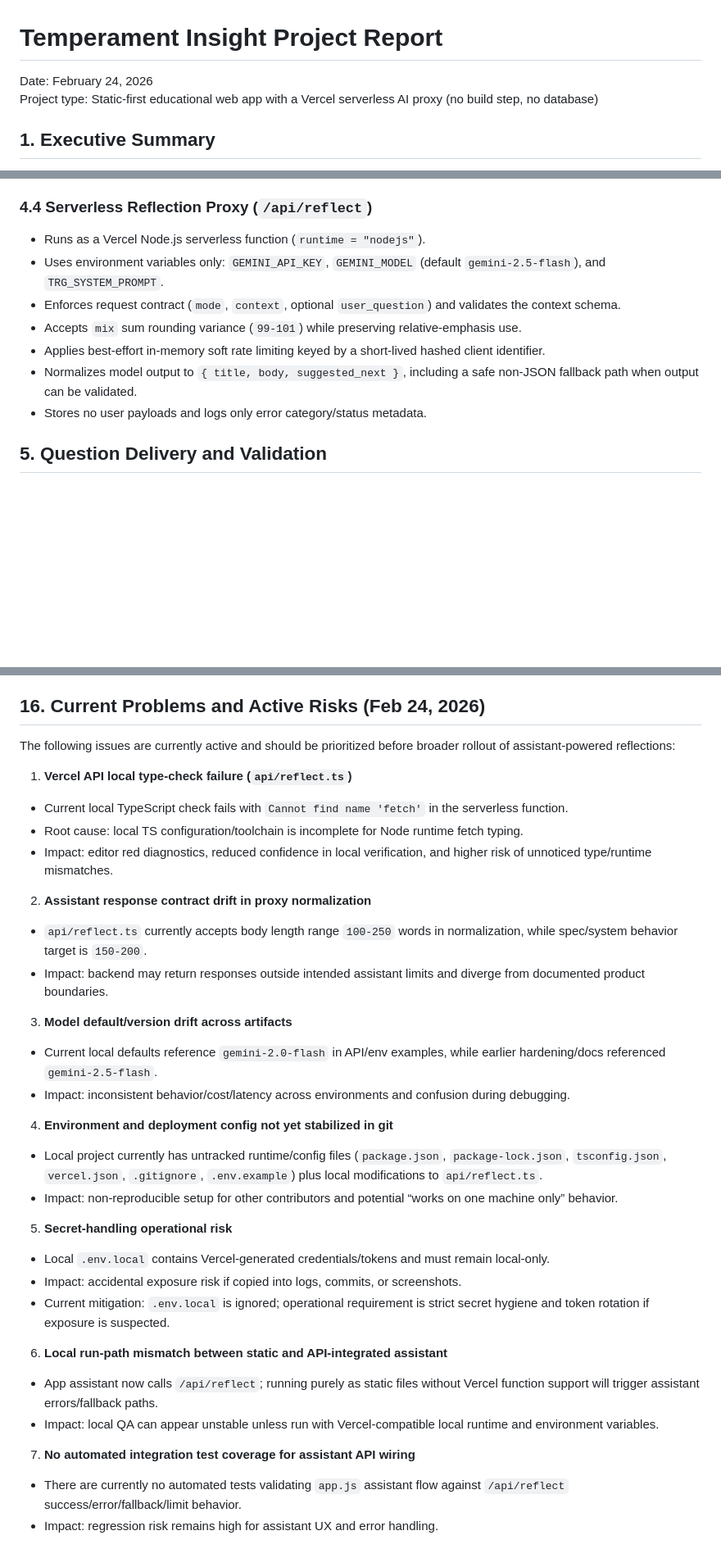
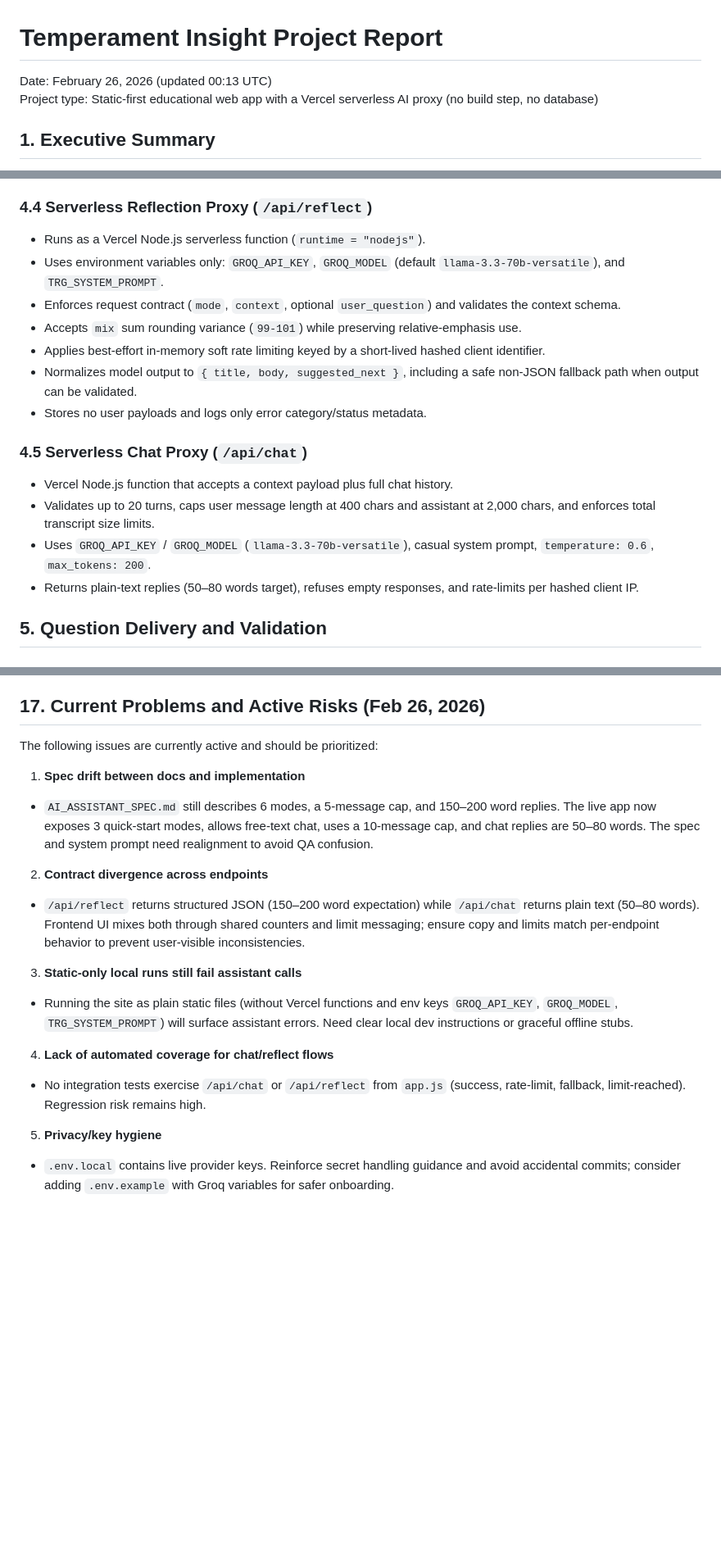
Before and after one commit to edwinidan/what_is_your_temperament, a Markdown page: PROJECT_REPORT.md, 3 parts joined by grey strips. Shown at 82% size. Rendered like a GitHub page; blank space fills up the shorter version.

Commit message:
Update project report for chat and Groq changes

```diff
--- a/PROJECT_REPORT.md
+++ b/PROJECT_REPORT.md
@@ -1,6 +1,6 @@
 # Temperament Insight Project Report
 
-Date: February 24, 2026
+Date: February 26, 2026 (updated 00:13 UTC)
 Project type: Static-first educational web app with a Vercel serverless AI proxy (no build step, no database)
 
 ## 1. Executive Summary
@@ -98,12 +101,19 @@ On load:
 ### 4.4 Serverless Reflection Proxy (`/api/reflect`)
 
 - Runs as a Vercel Node.js serverless function (`runtime = "nodejs"`).
-- Uses environment variables only: `GEMINI_API_KEY`, `GEMINI_MODEL` (default `gemini-2.5-flash`), and `TRG_SYSTEM_PROMPT`.
+- Uses environment variables only: `GROQ_API_KEY`, `GROQ_MODEL` (default `llama-3.3-70b-versatile`), and `TRG_SYSTEM_PROMPT`.
 - Enforces request contract (`mode`, `context`, optional `user_question`) and validates the context schema.
 - Accepts `mix` sum rounding variance (`99-101`) while preserving relative-emphasis use.
 - Applies best-effort in-memory soft rate limiting keyed by a short-lived hashed client identifier.
 - Normalizes model output to `{ title, body, suggested_next }`, including a safe non-JSON fallback path when output can be validated.
 - Stores no user payloads and logs only error category/status metadata.
+
+### 4.5 Serverless Chat Proxy (`/api/chat`)
+
+- Vercel Node.js function that accepts a context payload plus full chat history.
+- Validates up to 20 turns, caps user message length at 400 chars and assistant at 2,000 chars, and enforces total transcript size limits.
+- Uses `GROQ_API_KEY` / `GROQ_MODEL` (`llama-3.3-70b-versatile`), casual system prompt, `temperature: 0.6`, `max_tokens: 200`.
+- Returns plain-text replies (50–80 words target), refuses empty responses, and rate-limits per hashed client IP.
 
 ## 5. Question Delivery and Validation
 
@@ -413,36 +433,21 @@ To maintain trust and production-safety, Temperament Insight operates with stric
 - **Is it identifiable?** **No persistent identifiers are collected.** We do not collect names, emails, or user accounts, and there is no backend database. The proxy uses a short-lived in-memory hashed IP key for soft rate limiting only (not persisted or logged as raw IP).
 - **Analytics:** We use **Plausible Analytics**. It is cookie-less, anonymized, and tracks only aggregate events (e.g., `assessment_started`, `assessment_completed`, `report_opened`) to understand broad usage trends without tracking individual users.
 
-## 16. Current Problems and Active Risks (Feb 24, 2026)
+## 17. Current Problems and Active Risks (Feb 26, 2026)
 
-The following issues are currently active and should be prioritized before broader rollout of assistant-powered reflections:
+The following issues are currently active and should be prioritized:
 
-1. **Vercel API local type-check failure (`api/reflect.ts`)**
-- Current local TypeScript check fails with `Cannot find name 'fetch'` in the serverless function.
-- Root cause: local TS configuration/toolchain is incomplete for Node runtime fetch typing.
-- Impact: editor red diagnostics, reduced confidence in local verification, and higher risk of unnoticed type/runtime mismatches.
+1. **Spec drift between docs and implementation**
+- `AI_ASSISTANT_SPEC.md` still describes 6 modes, a 5-message cap, and 150–200 word replies. The live app now exposes 3 quick-start modes, allows free-text chat, uses a 10-message cap, and chat replies are 50–80 words. The spec and system prompt need realignment to avoid QA confusion.
 
-2. **Assistant response contract drift in proxy normalization**
-- `api/reflect.ts` currently accepts body length range `100-250` words in normalization, while spec/system behavior target is `150-200`.
-- Impact: backend may return responses outside intended assistant limits and diverge from documented product boundaries.
+2. **Contract divergence across endpoints**
+- `/api/reflect` returns structured JSON (150–200 word expectation) while `/api/chat` returns plain text (50–80 words). Frontend UI mixes both through shared counters and limit messaging; ensure copy and limits match per-endpoint behavior to prevent user-visible inconsistencies.
 
-3. **Model default/version drift across artifacts**
-- Current local defaults reference `gemini-2.0-flash` in API/env examples, while earlier hardening/docs referenced `gemini-2.5-flash`.
-- Impact: inconsistent behavior/cost/latency across environments and confusion during debugging.
+3. **Static-only local runs still fail assistant calls**
+- Running the site as plain static files (without Vercel functions and env keys `GROQ_API_KEY`, `GROQ_MODEL`, `TRG_SYSTEM_PROMPT`) will surface assistant errors. Need clear local dev instructions or graceful offline stubs.
 
-4. **Environment and deployment config not yet stabilized in git**
-- Local project currently has untracked runtime/config files (`package.json`, `package-lock.json`, `tsconfig.json`, `vercel.json`, `.gitignore`, `.env.example`) plus local modifications to `api/reflect.ts`.
-- Impact: non-reproducible setup for other contributors and potential “works on one machine only” behavior.
+4. **Lack of automated coverage for chat/reflect flows**
+- No integration tests exercise `/api/chat` or `/api/reflect` from `app.js` (success, rate-limit, fallback, limit-reached). Regression risk remains high.
 
-5. **Secret-handling operational risk**
-- Local `.env.local` contains Vercel-generated credentials/tokens and must remain local-only.
-- Impact: accidental exposure risk if copied into logs, commits, or screenshots.
-- Current mitigation: `.env.local` is ignored; operational requirement is strict secret hygiene and token rotation if exposure is suspected.
-
-6. **Local run-path mismatch between static and API-integrated assistant**
-- App assistant now calls `/api/reflect`; running purely as static files without Vercel function support will trigger assistant errors/fallback paths.
-- Impact: local QA can appear unstable unless run with Vercel-compatible local runtime and environment variables.
-
-7. **No automated integration test coverage for assistant API wiring**
-- There are currently no automated tests validating `app.js` assistant flow against `/api/reflect` success/error/fallback/limit behavior.
-- Impact: regression risk remains high for assistant UX and error handling.
+5. **Privacy/key hygiene**
+- `.env.local` contains live provider keys. Reinforce secret handling guidance and avoid accidental commits; consider adding `.env.example` with Groq variables for safer onboarding.
```
Also changed, not shown: other parts of PROJECT_REPORT.md (+27 -14 lines).
